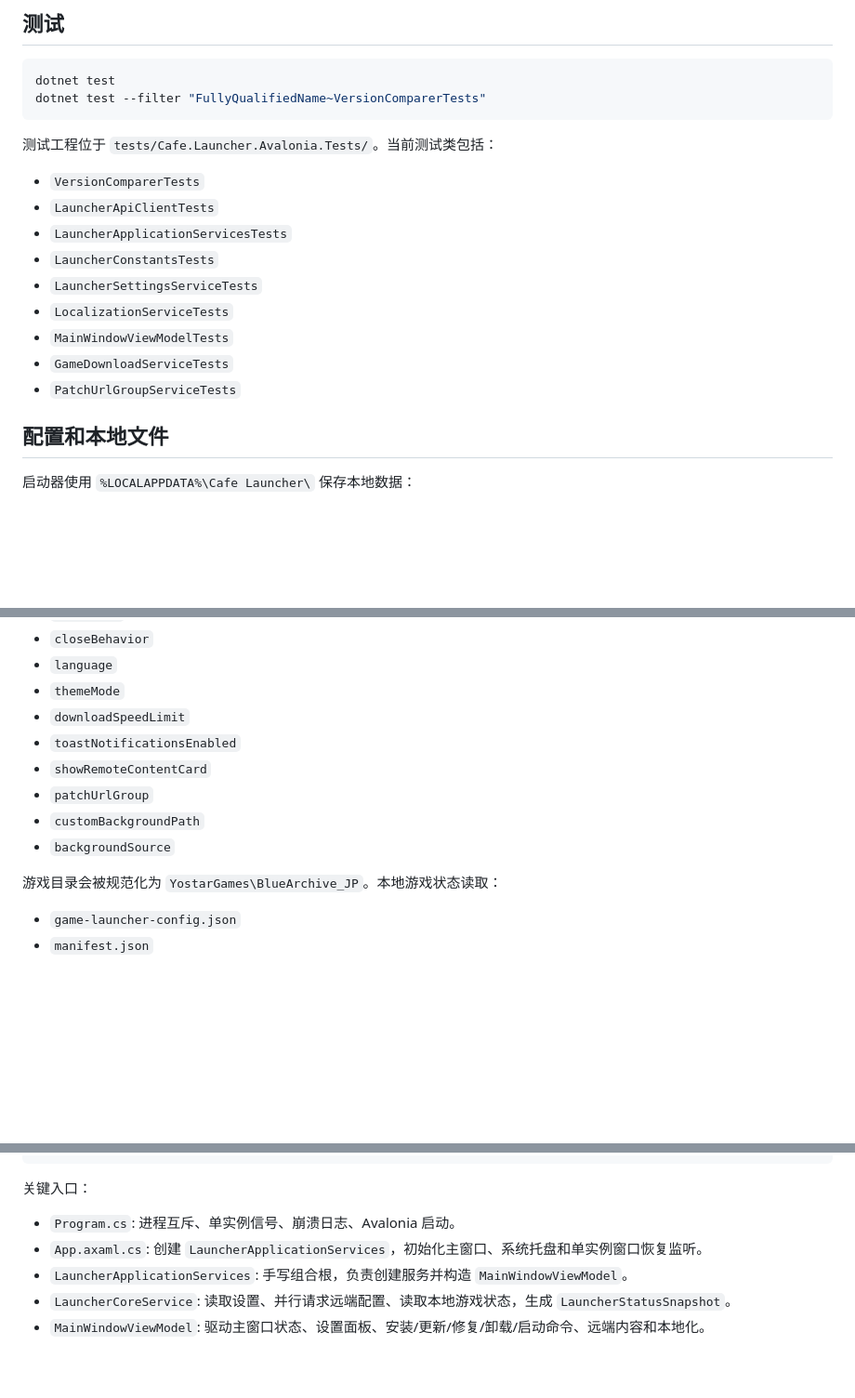
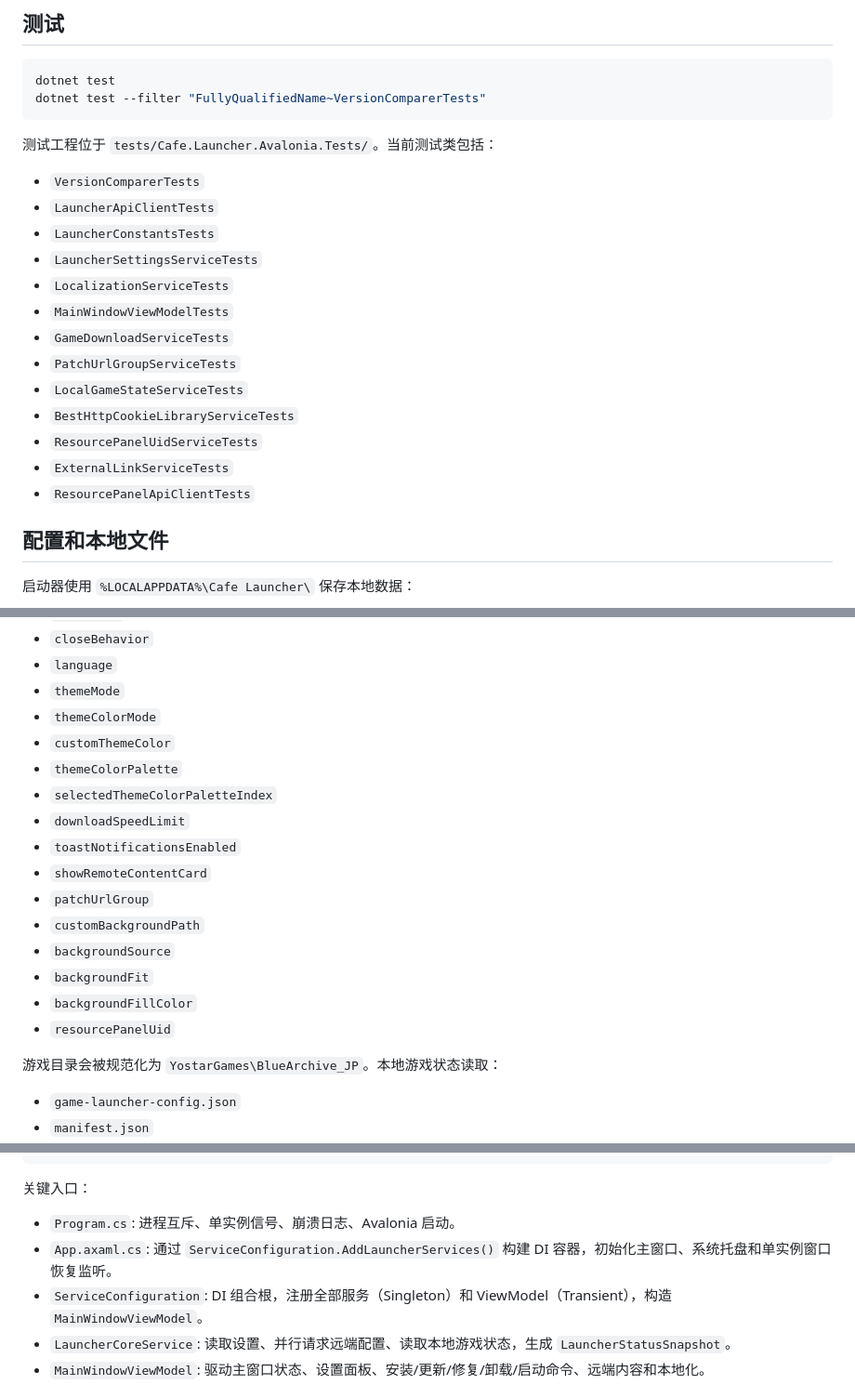
Before and after one commit to bluearchive-cafe/Cafe.Launcher.Avalonia, a Markdown page: README.md, 3 parts joined by grey strips. Shown at 93% size. Drawn GitHub-style; blank space fills up the shorter version.

Commit message:
docs: 文档补充

```diff
--- a/README.md
+++ b/README.md
@@ -66,13 +66,17 @@ dotnet test --filter "FullyQualifiedName~VersionComparerTests"
 
 - `VersionComparerTests`
 - `LauncherApiClientTests`
-- `LauncherApplicationServicesTests`
 - `LauncherConstantsTests`
 - `LauncherSettingsServiceTests`
 - `LocalizationServiceTests`
 - `MainWindowViewModelTests`
 - `GameDownloadServiceTests`
 - `PatchUrlGroupServiceTests`
+- `LocalGameStateServiceTests`
+- `BestHttpCookieLibraryServiceTests`
+- `ResourcePanelUidServiceTests`
+- `ExternalLinkServiceTests`
+- `ResourcePanelApiClientTests`
 
 ## 配置和本地文件
 
@@ -95,12 +99,19 @@ dotnet test --filter "FullyQualifiedName~VersionComparerTests"
 - `closeBehavior`
 - `language`
 - `themeMode`
+- `themeColorMode`
+- `customThemeColor`
+- `themeColorPalette`
+- `selectedThemeColorPaletteIndex`
 - `downloadSpeedLimit`
 - `toastNotificationsEnabled`
 - `showRemoteContentCard`
 - `patchUrlGroup`
 - `customBackgroundPath`
 - `backgroundSource`
+- `backgroundFit`
+- `backgroundFillColor`
+- `resourcePanelUid`
 
 游戏目录会被规范化为 `YostarGames\BlueArchive_JP`。本地游戏状态读取：
 
@@ -141,8 +154,8 @@ dotnet test --filter "FullyQualifiedName~VersionComparerTests"
 关键入口：
 
 - `Program.cs`: 进程互斥、单实例信号、崩溃日志、Avalonia 启动。
-- `App.axaml.cs`: 创建 `LauncherApplicationServices`，初始化主窗口、系统托盘和单实例窗口恢复监听。
-- `LauncherApplicationServices`: 手写组合根，负责创建服务并构造 `MainWindowViewModel`。
+- `App.axaml.cs`: 通过 `ServiceConfiguration.AddLauncherServices()` 构建 DI 容器，初始化主窗口、系统托盘和单实例窗口恢复监听。
+- `ServiceConfiguration`: DI 组合根，注册全部服务（Singleton）和 ViewModel（Transient），构造 `MainWindowViewModel`。
 - `LauncherCoreService`: 读取设置、并行请求远端配置、读取本地游戏状态，生成 `LauncherStatusSnapshot`。
 - `MainWindowViewModel`: 驱动主窗口状态、设置面板、安装/更新/修复/卸载/启动命令、远端内容和本地化。
 
```
Also changed, not shown: other parts of README.md (+3 -1 lines), CLAUDE.md (+3 -1 lines).
